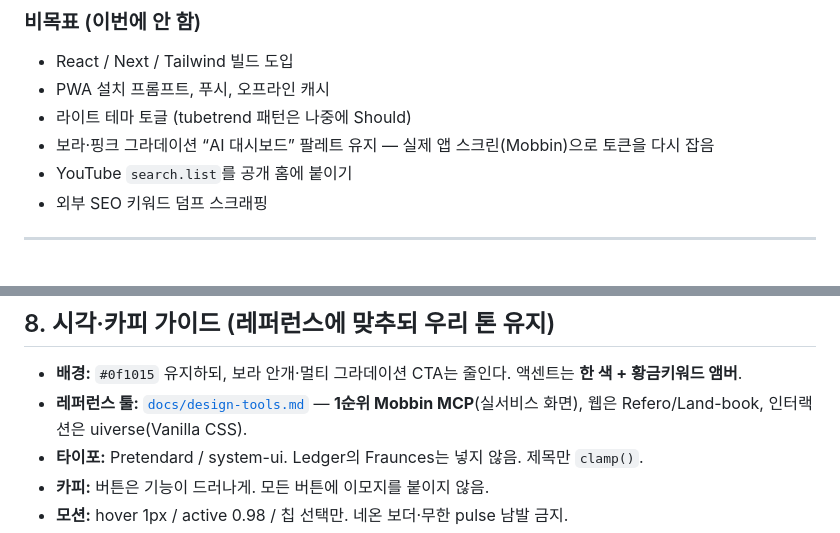
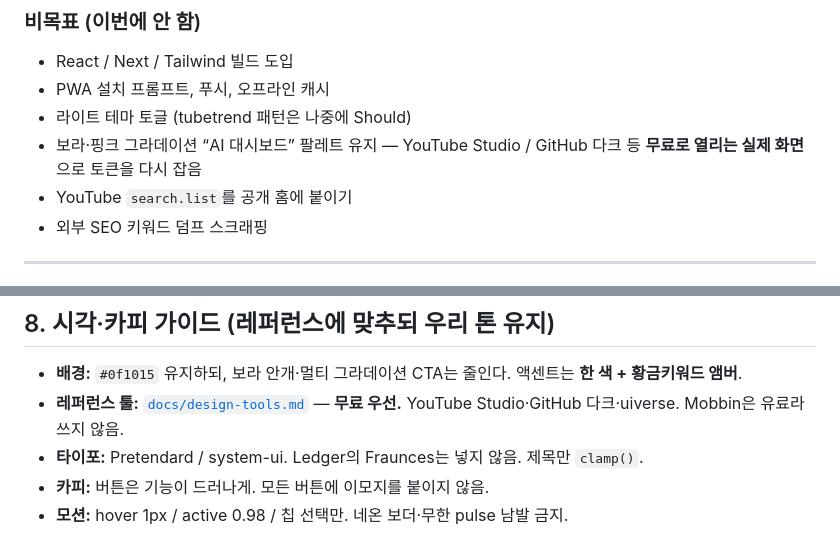
Before and after one commit to heymybiz/youtubeinsight, a Markdown page: docs/PRD-responsive-ui.md, 2 parts joined by grey strips. Drawn GitHub-style.

```diff
--- a/docs/PRD-responsive-ui.md
+++ b/docs/PRD-responsive-ui.md
@@ -48,7 +48,7 @@
 - React / Next / Tailwind 빌드 도입
 - PWA 설치 프롬프트, 푸시, 오프라인 캐시
 - 라이트 테마 토글 (tubetrend 패턴은 나중에 Should)
-- 보라·핑크 그라데이션 “AI 대시보드” 팔레트 유지 — 실제 앱 스크린(Mobbin)으로 토큰을 다시 잡음
+- 보라·핑크 그라데이션 “AI 대시보드” 팔레트 유지 — YouTube Studio / GitHub 다크 등 **무료로 열리는 실제 화면**으로 토큰을 다시 잡음
 - YouTube `search.list`를 공개 홈에 붙이기
 - 외부 SEO 키워드 덤프 스크래핑
 
@@ -232,7 +232,7 @@ YouTubeLedger의 “줄 바꿈 + 스크롤 레인”, Analytics-Dashboard의 “
 ## 8. 시각·카피 가이드 (레퍼런스에 맞추되 우리 톤 유지)
 
 - **배경:** `#0f1015` 유지하되, 보라 안개·멀티 그라데이션 CTA는 줄인다. 액센트는 **한 색 + 황금키워드 앰버**.
-- **레퍼런스 툴:** [`docs/design-tools.md`](design-tools.md) — **1순위 Mobbin MCP**(실서비스 화면), 웹은 Refero/Land-book, 인터랙션은 uiverse(Vanilla CSS).
+- **레퍼런스 툴:** [`docs/design-tools.md`](design-tools.md) — **무료 우선.** YouTube Studio·GitHub 다크·uiverse. Mobbin은 유료라 쓰지 않음.
 - **타이포:** Pretendard / system-ui. Ledger의 Fraunces는 넣지 않음. 제목만 `clamp()`.
 - **카피:** 버튼은 기능이 드러나게. 모든 버튼에 이모지를 붙이지 않음.
 - **모션:** hover 1px / active 0.98 / 칩 선택만. 네온 보더·무한 pulse 남발 금지.
```
Also changed, not shown: docs/design-tools.md (+54 -60 lines).
